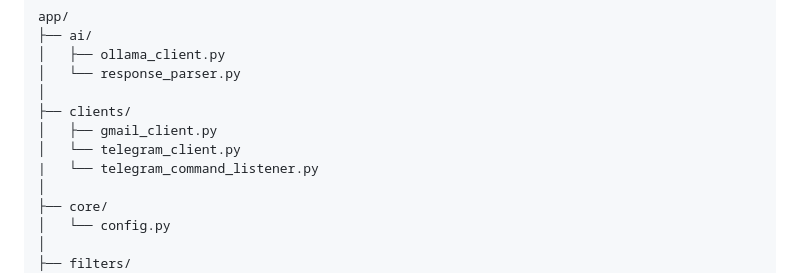
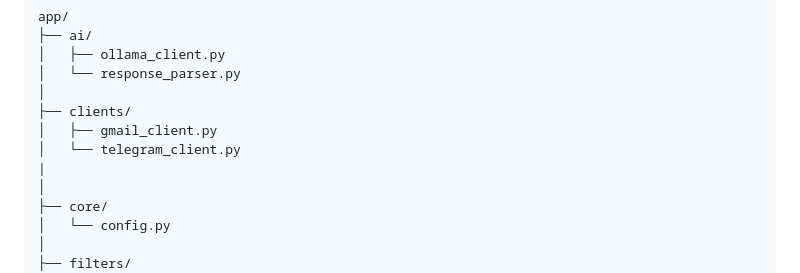
Before and after one commit to destekyerinde-del/yerinde-soc-ai, a Markdown page: README.md, the part around the change. Drawn GitHub-style.

```diff
--- a/README.md
+++ b/README.md
@@ -111,7 +111,7 @@ app/
 ├── clients/
 │   ├── gmail_client.py
 │   └── telegram_client.py
-|   └── telegram_command_listener.py
+|
 │
 ├── core/
 │   └── config.py
```
